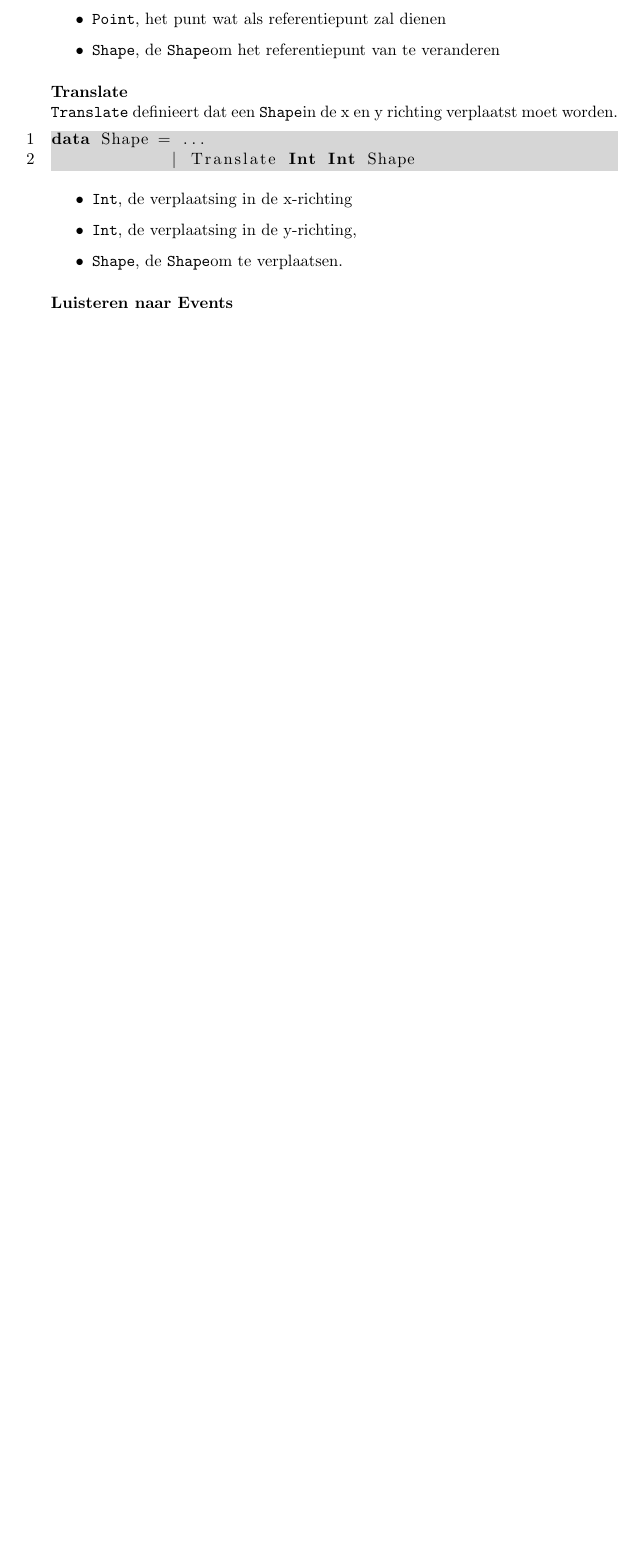
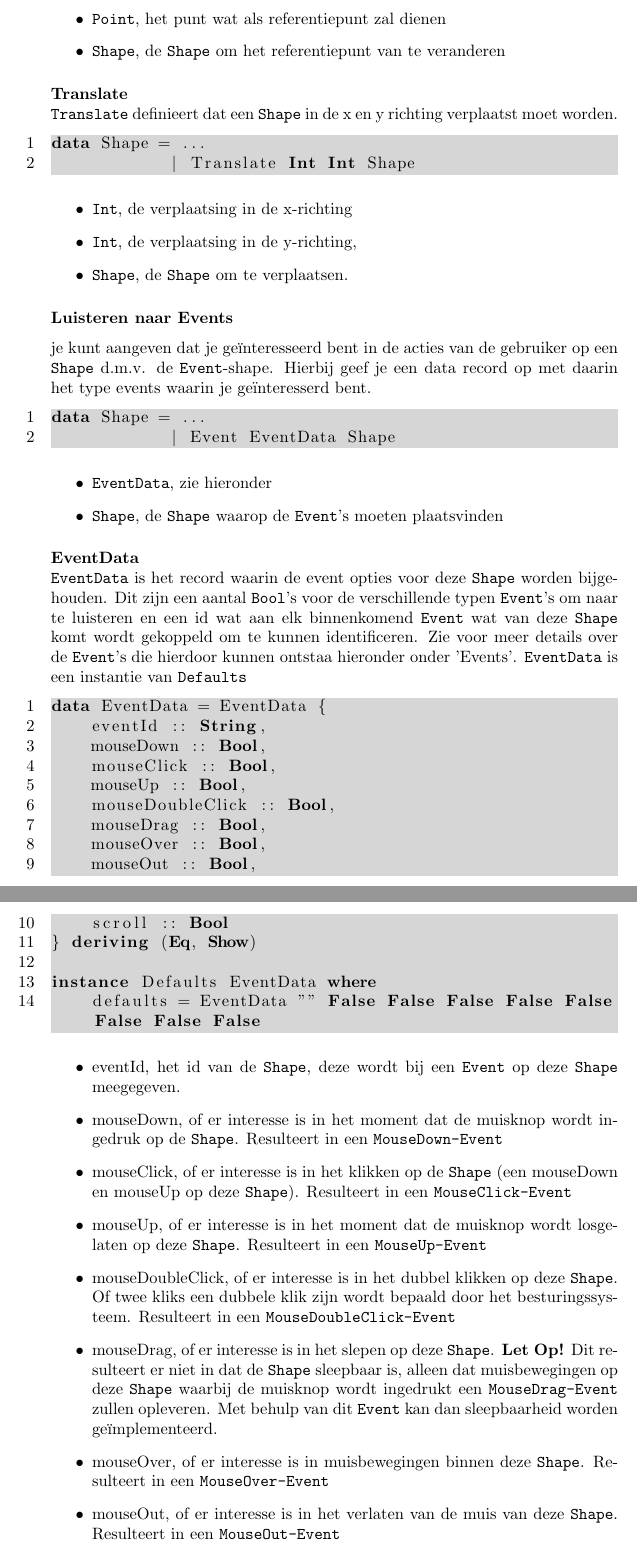
Before and after one commit to CanvasHS/Verslag, a LaTeX document (verslag.tex, which reads Hoofdstukken/appendices/1_gebruikershandleiding/primitieven.tex): part of page 15 of 16 before the commit and two parts of pages 15 and 16 of 18 after it, the two joined at a grey line, cut so that both start at the same text, the shorter picture padded with empty space. Compiled offline with pdfLaTeX.

Commit message:
Gebruikershandleiding: Event Shape toegevoegd

```diff
--- a/Hoofdstukken/appendices/1_gebruikershandleiding/primitieven.tex
+++ b/Hoofdstukken/appendices/1_gebruikershandleiding/primitieven.tex
@@ -203,6 +203,49 @@ data Shape = ...
 \end{itemize}
 
 \subsubsection{Luisteren naar Events}
+je kunt aangeven dat je geïnteresseerd bent in de acties van de gebruiker op een \shape d.m.v. de \type{Event}-shape. Hierbij geef je een data record op met daarin het type events waarin je geïnteresserd bent.
+
+\begin{lstlisting}
+data Shape = ...
+			| Event EventData Shape
+\end{lstlisting}
+\begin{itemize}
+	\item \type{EventData}, zie hieronder
+	\item \type{Shape}, de \shape waarop de \events moeten plaatsvinden
+\end{itemize}
+
+\myparagraph{EventData}
+\type{EventData} is het record waarin de event opties voor deze \shape worden bijgehouden. Dit zijn een aantal \type{Bool}'s voor de verschillende typen \events om naar te luisteren en een id wat aan elk binnenkomend \type{Event} wat van deze \shape komt wordt gekoppeld om te kunnen identificeren.
+Zie voor meer details over de \events die hierdoor kunnen ontstaa hieronder onder 'Events'.
+\type{EventData} is een instantie van \type{Defaults}
+
+\begin{lstlisting}
+data EventData = EventData {
+    eventId :: String,
+    mouseDown :: Bool,
+    mouseClick :: Bool,
+    mouseUp :: Bool,
+    mouseDoubleClick :: Bool,
+    mouseDrag :: Bool,
+    mouseOver :: Bool,
+    mouseOut :: Bool,
+    scroll :: Bool
+} deriving (Eq, Show)
+
+instance Defaults EventData where
+    defaults = EventData "" False False False False False False False False
+\end{lstlisting}
+\begin{itemize}
+	\item eventId, het id van de \shape, deze wordt bij een \type{Event} op deze \shape meegegeven.
+	\item mouseDown, of er interesse is in het moment dat de muisknop wordt ingedruk op de \shape. Resulteert in een \type{MouseDown-Event}
+	\item mouseClick, of er interesse is in het klikken op de \shape (een mouseDown en mouseUp op deze \shape). Resulteert in een \type{MouseClick-Event}
+	\item mouseUp, of er interesse is in het moment dat de muisknop wordt losgelaten op deze \shape. Resulteert in een \type{MouseUp-Event}
+	\item mouseDoubleClick, of er interesse is in het dubbel klikken op deze \shape. Of twee kliks een dubbele klik zijn wordt bepaald door het besturingssysteem. Resulteert in een \type{MouseDoubleClick-Event}
+	\item mouseDrag, of er interesse is in het slepen op deze \shape. {\bf Let Op!} Dit resulteert er niet in dat de \shape sleepbaar is, alleen dat muisbewegingen op deze \shape waarbij de muisknop wordt ingedrukt een \type{MouseDrag-Event} zullen opleveren. Met behulp van dit \type{Event} kan dan sleepbaarheid worden geïmplementeerd.
+	\item mouseOver, of er interesse is in muisbewegingen binnen deze \shape. Resulteert in een \type{MouseOver-Event}
+	\item mouseOut, of er interesse is in het verlaten van de muis van deze \shape. Resulteert in een \type{MouseOut-Event}
+	\item scroll, of er interesse is in het scrollen terwijl de muis zich in deze \shape bevindt. Resulteert in een \type{Scroll-Event}
+\end{itemize}
 
 \subsubsection{Containers}
 \shapes kunnen worden samengebracht in \type{Container}'s. Deze zijn zelf ook weer een \shape zodat ze op hun beurt weer kunnen worden samengebracht, er translaties op kunnen worden uitgevoerd en kan worden aangegeven dat ze geïnteresserd zijn in \events.
```
Also changed, not shown: Hoofdstukken/appendices/gebruikershandleiding.tex (+4 -4 lines), verslag.pdf.
